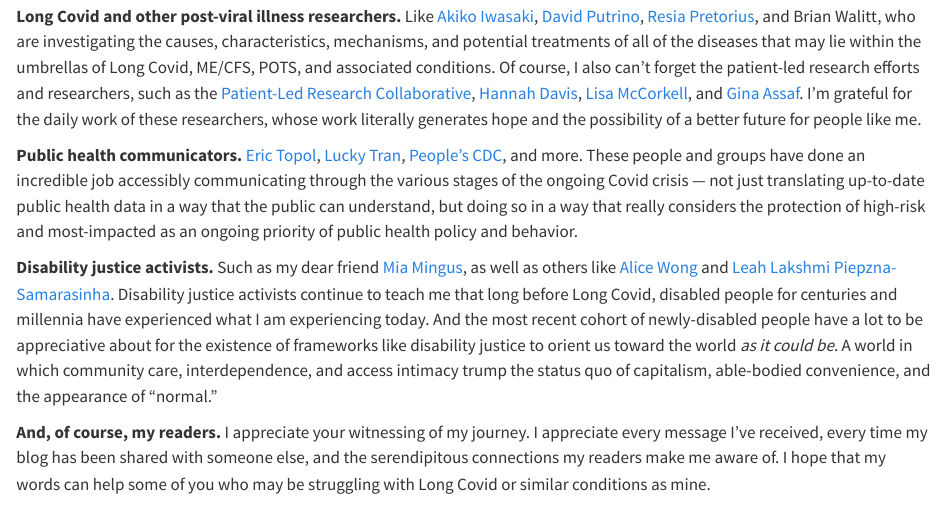
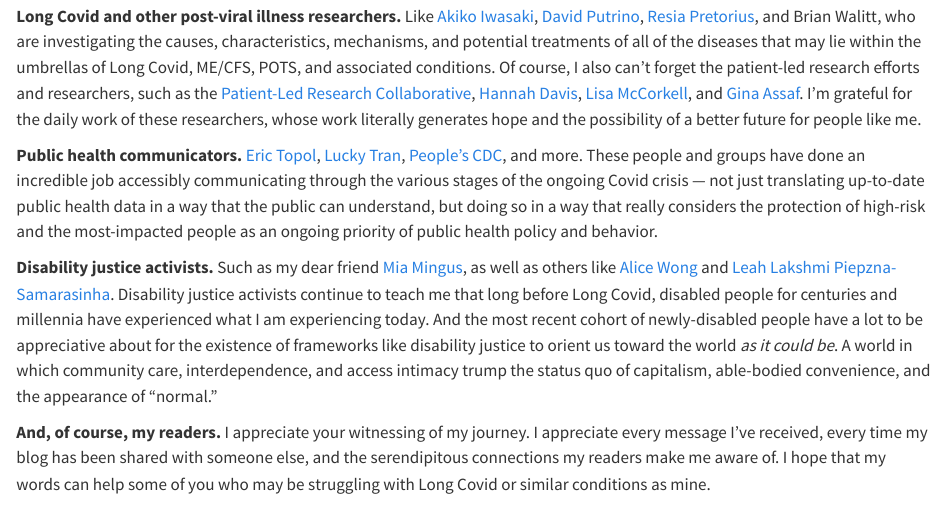
Before and after one commit to leonidliu/long_covid_blog, a Quarto document (posts/one-year-gratitude/index.qmd): the page in a window 1100 px wide, from 1520 px down. Rendered offline with R 4.5, knitr and Pandoc in place of Quarto, with nearby package versions.

Commit message:
Fix typo

```diff
--- a/posts/one-year-gratitude/index.qmd
+++ b/posts/one-year-gratitude/index.qmd
@@ -30,7 +30,7 @@
 
 **Long Covid and other post-viral illness researchers.** Like [Akiko Iwasaki](https://twitter.com/VirusesImmunity), [David Putrino](https://twitter.com/PutrinoLab), [Resia Pretorius](https://twitter.com/resiapretorius), and Brian Walitt, who are investigating the causes, characteristics, mechanisms, and potential treatments of all of the diseases that may lie within the umbrellas of Long Covid, ME/CFS, POTS, and associated conditions. Of course, I also can't forget the patient-led research efforts and researchers, such as the [Patient-Led Research Collaborative](https://patientresearchcovid19.com/), [Hannah Davis](https://www.nature.com/articles/s41579-022-00846-2), [Lisa McCorkell](https://osf.io/n9e75/), and [Gina Assaf](https://www.thelancet.com/journals/eclinm/article/PIIS2589-5370(21)00299-6/fulltext#%20). I'm grateful for the daily work of these researchers, whose work literally generates hope and the possibility of a better future for people like me.
 
-**Public health communicators.** [Eric Topol](https://erictopol.substack.com/), [Lucky Tran](https://twitter.com/luckytran), [People's CDC](https://peoplescdc.org/), and more. These people and groups have done an incredible job accessibly communicating through the various stages of the ongoing Covid crisis --- not just translating up-to-date public health data in a way that the public can understand, but doing so in a way that really considers the protection of high-risk and most-impacted as an ongoing priority of public health policy and behavior.
+**Public health communicators.** [Eric Topol](https://erictopol.substack.com/), [Lucky Tran](https://twitter.com/luckytran), [People's CDC](https://peoplescdc.org/), and more. These people and groups have done an incredible job accessibly communicating through the various stages of the ongoing Covid crisis --- not just translating up-to-date public health data in a way that the public can understand, but doing so in a way that really considers the protection of high-risk and the most-impacted people as an ongoing priority of public health policy and behavior.
 
 **Disability justice activists.** Such as my dear friend [Mia Mingus](https://leavingevidence.wordpress.com/), as well as others like [Alice Wong](https://www.penguinrandomhouse.com/books/688504/year-of-the-tiger-by-alice-wong/) and [Leah Lakshmi Piepzna-Samarasinha](https://bookshop.org/p/books/the-future-is-disabled-prophecies-love-notes-and-mourning-songs-leah-lakshmi-piepzna-samarasinha/18247280?ean=9781551528915). Disability justice activists continue to teach me that long before Long Covid, disabled people for centuries and millennia have experienced what I am experiencing today. And the most recent cohort of newly-disabled people have a lot to be appreciative about for the existence of frameworks like disability justice to orient us toward the world *as it could be*. A world in which community care, interdependence, and access intimacy trump the status quo of capitalism, able-bodied convenience, and the appearance of "normal."
 
```
Also changed, not shown: docs/search.json, 4 other files.
